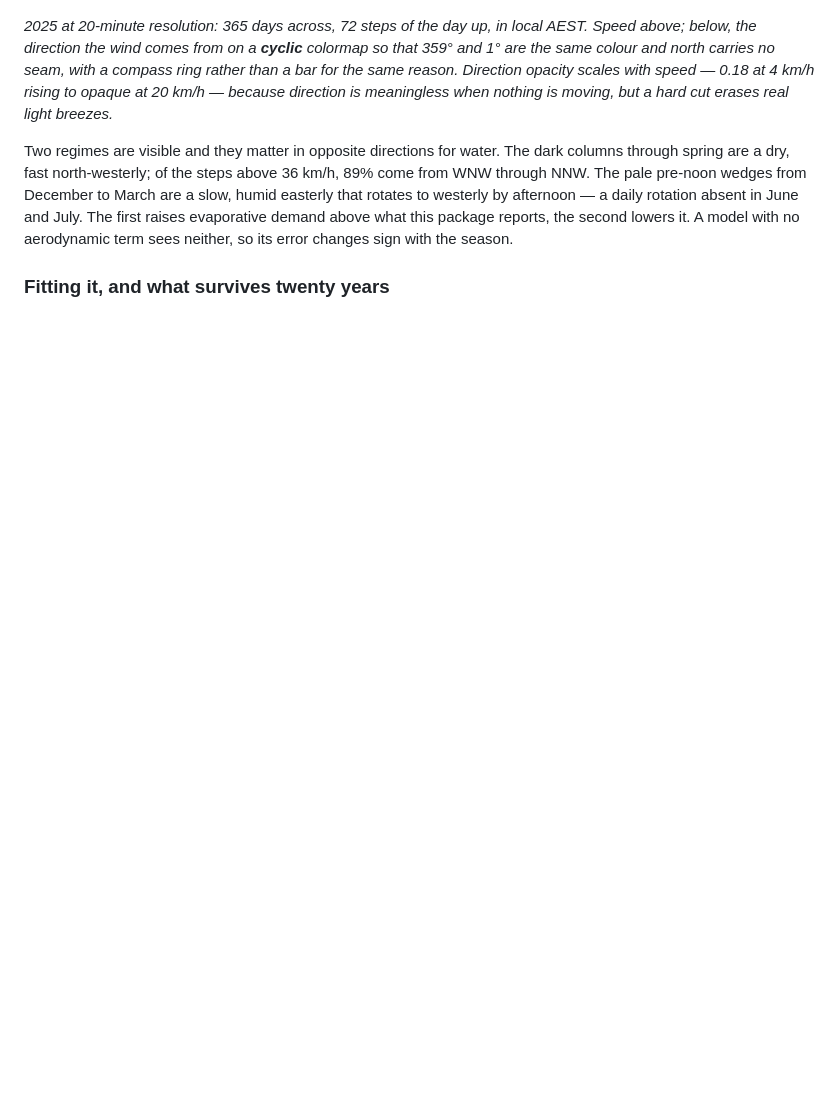
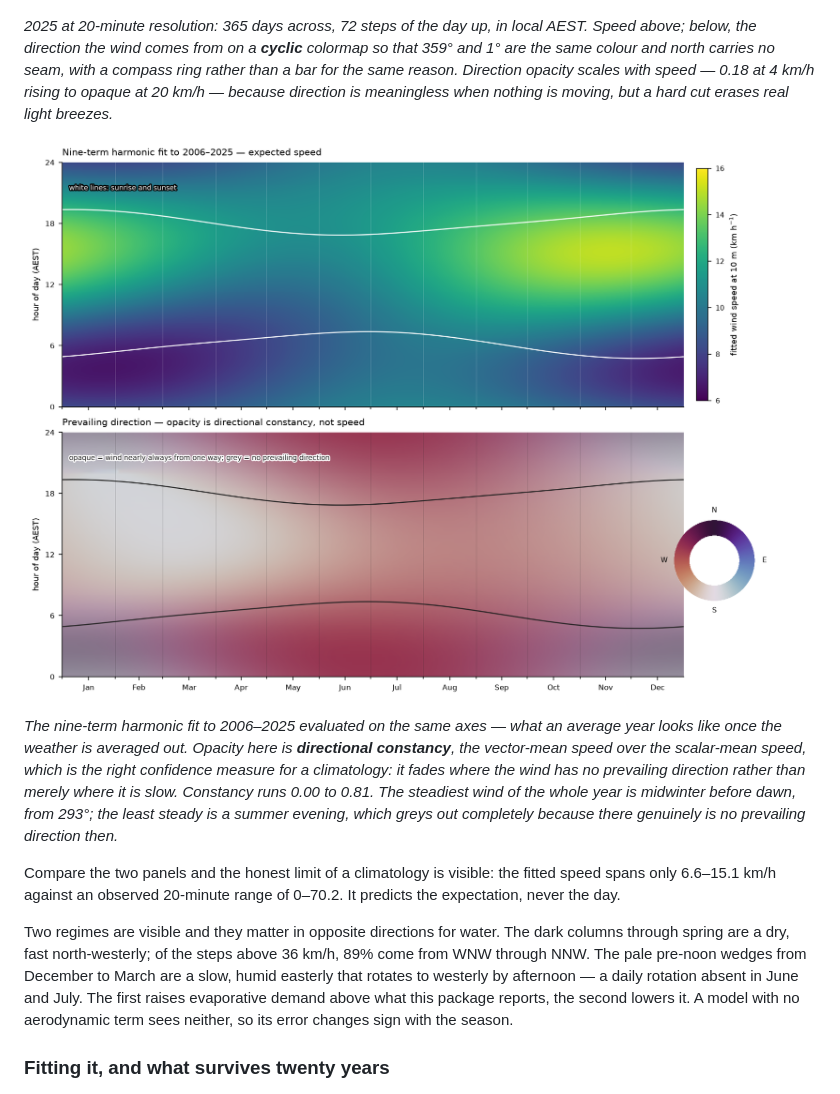
Before and after one commit to jborevitz/pyterrainsol, a Markdown page: README.md, the part around the change. Rendered like a GitHub page; pictures changed too: docs/wind_year_model.png (added); blank space fills up the shorter version.

Commit message:
Put the fitted climatology directly under the observed year
The 20-year harmonic fit on the same axes as the 2025 observations, so the
two can be compared by eye. Direction opacity is driven by directional
constancy rather than speed, which is the right confidence measure for a
climatology - it fades where there is no prevailing direction rather than
where the wind is merely slow.

Notes the limit plainly: fitted speed spans 6.6-15.1 km/h against an observed
range of 0-70.2.

```diff
--- a/README.md
+++ b/README.md
@@ -146,6 +146,21 @@ a compass ring rather than a bar for the same reason. Direction opacity scales
 with speed — 0.18 at 4 km/h rising to opaque at 20 km/h — because direction is
 meaningless when nothing is moving, but a hard cut erases real light breezes.*
 
+![The same year as the fitted climatology](docs/wind_year_model.png)
+
+*The nine-term harmonic fit to 2006–2025 evaluated on the same axes — what an
+average year looks like once the weather is averaged out. Opacity here is
+**directional constancy**, the vector-mean speed over the scalar-mean speed,
+which is the right confidence measure for a climatology: it fades where the
+wind has no prevailing direction rather than merely where it is slow. Constancy
+runs 0.00 to 0.81. The steadiest wind of the whole year is midwinter before
+dawn, from 293°; the least steady is a summer evening, which greys out
+completely because there genuinely is no prevailing direction then.*
+
+Compare the two panels and the honest limit of a climatology is visible: the
+fitted speed spans only 6.6–15.1 km/h against an observed 20-minute range of
+0–70.2. It predicts the expectation, never the day.
+
 Two regimes are visible and they matter in opposite directions for water. The
 dark columns through spring are a dry, fast north-westerly; of the steps above
 36 km/h, 89% come from WNW through NNW. The pale pre-noon wedges from December
```
